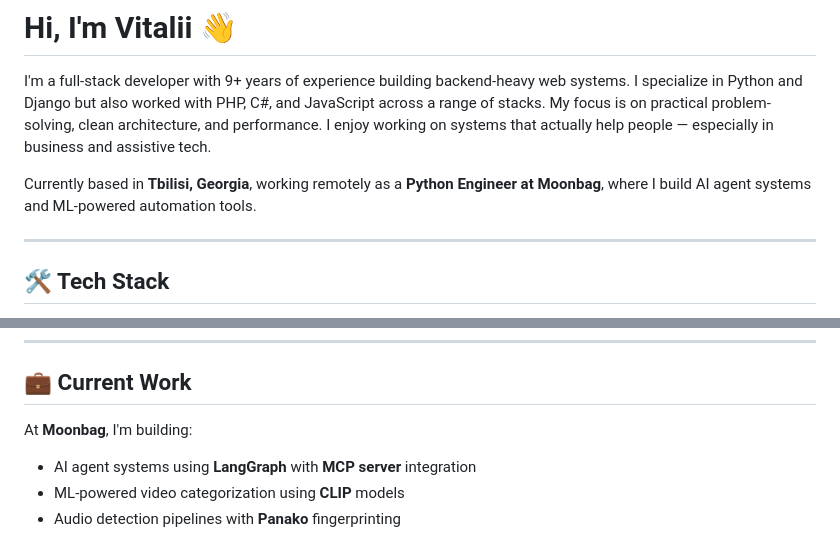
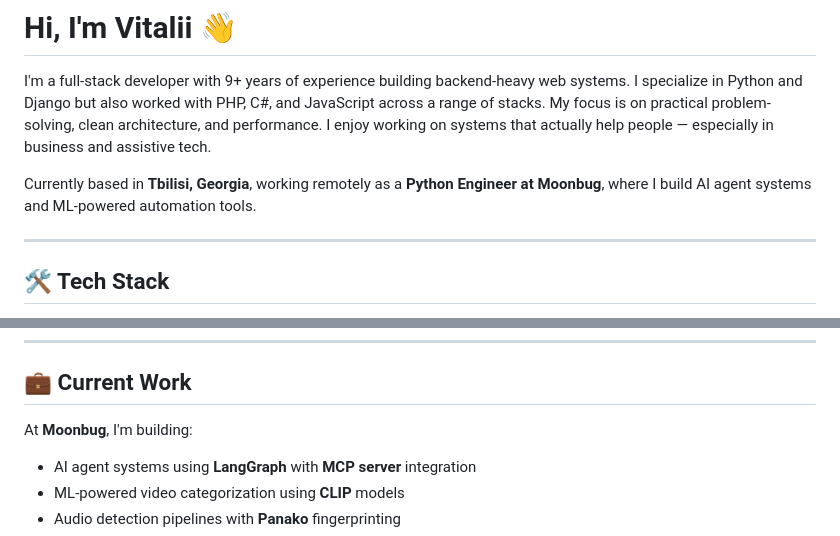
Before and after one commit to zeloras/zeloras, a Markdown page: README.md, 2 parts joined by grey strips. Drawn GitHub-style.

Commit message:
Fix company name in README
Corrected the company name from 'Moonbag' to 'Moonbug' in the README.

```diff
--- a/README.md
+++ b/README.md
@@ -1,7 +1,7 @@
 # Hi, I'm Vitalii 👋
 I'm a full-stack developer with 9+ years of experience building backend-heavy web systems. I specialize in Python and Django but also worked with PHP, C#, and JavaScript across a range of stacks. My focus is on practical problem-solving, clean architecture, and performance. I enjoy working on systems that actually help people — especially in business and assistive tech.
 
-Currently based in **Tbilisi, Georgia**, working remotely as a **Python Engineer at Moonbag**, where I build AI agent systems and ML-powered automation tools.
+Currently based in **Tbilisi, Georgia**, working remotely as a **Python Engineer at Moonbug**, where I build AI agent systems and ML-powered automation tools.
 
 ---
 
@@ -26,7 +26,7 @@ Currently based in **Tbilisi, Georgia**, working remotely as a **Python Engineer
 
 ## 💼 Current Work
 
-At **Moonbag**, I'm building:
+At **Moonbug**, I'm building:
 - AI agent systems using **LangGraph** with **MCP server** integration
 - ML-powered video categorization using **CLIP** models
 - Audio detection pipelines with **Panako** fingerprinting
```
